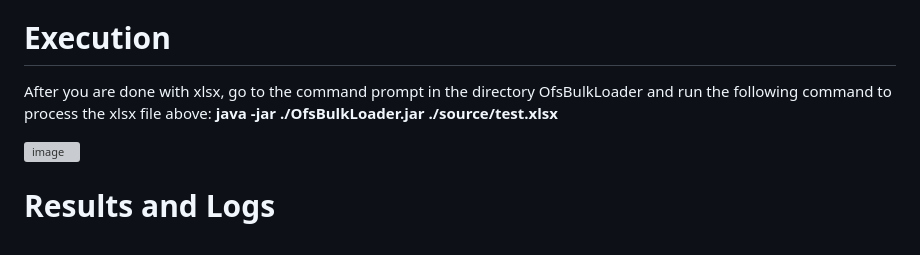
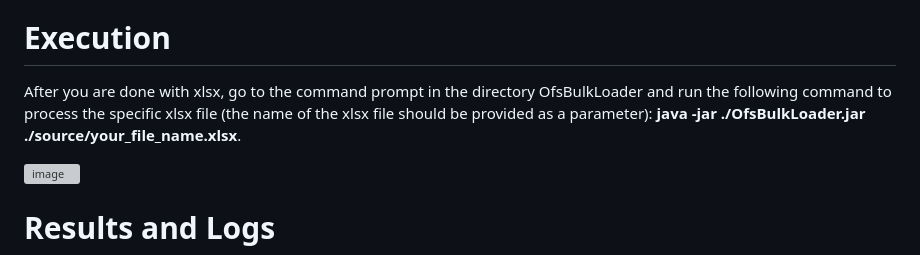
Before and after one commit to alexsave-dev/OfsBulkLoader, a Markdown page: README.md, the part around the change. Rendered like a GitHub page; grey boxes are pictures that could not be loaded.

```diff
--- a/README.md
+++ b/README.md
@@ -66,7 +66,7 @@ Open the excel file in the directory **OfsBulkLoader/source/test.xlsx**. The fil
 Go to the the spreadsheet **"DATA"** to prepare ID values as well as field values to be posted as a part of OFS messages.
 
 # Execution
-After you are done with xlsx, go to the command prompt in the directory OfsBulkLoader and run the following command to process the xlsx file above: **java -jar ./OfsBulkLoader.jar ./source/test.xlsx**
+After you are done with xlsx, go to the command prompt in the directory OfsBulkLoader and run the following command to process the specific xlsx file (the name of the xlsx file should be provided as a parameter): **java -jar ./OfsBulkLoader.jar ./source/your_file_name.xlsx**.
 
 ![image](https://github.com/alexsave-dev/OfsBulkLoader/assets/65187677/b1f2c649-0579-4fd8-adc8-c1ad726a0013)
 
```
